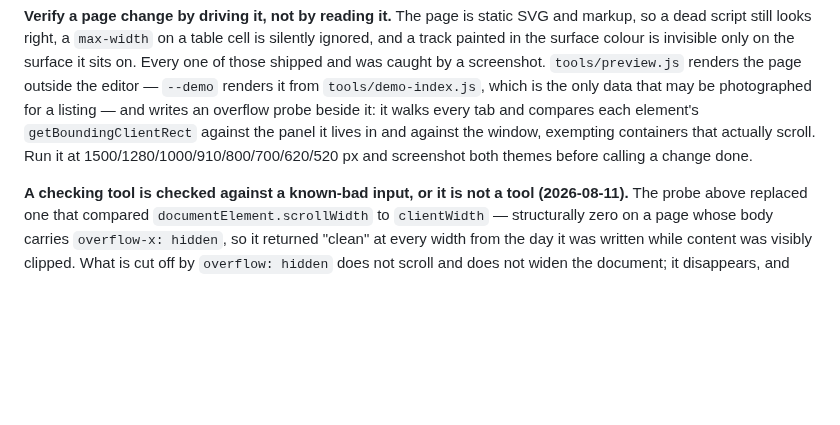
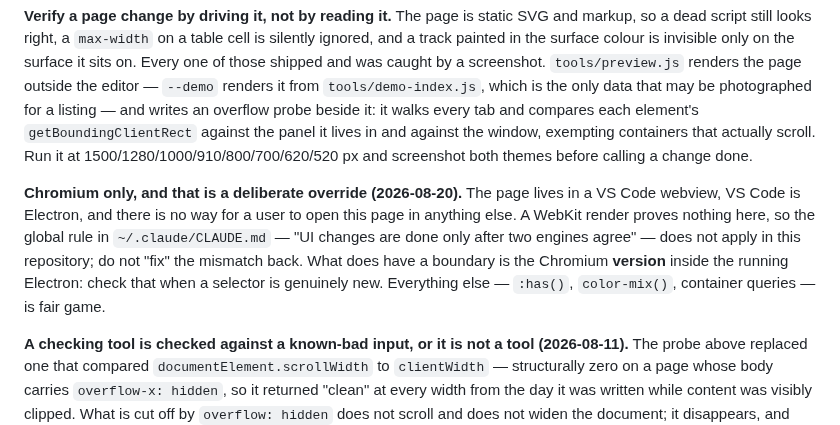
Before and after one commit to grgrwlkr/claude-dashboard-vscode, a Markdown page: CLAUDE.md, the part around the change. GitHub-like rendering; blank space fills up the shorter version.

```diff
--- a/CLAUDE.md
+++ b/CLAUDE.md
@@ -201,6 +201,14 @@ writes an overflow probe beside it: it walks every tab and compares each element
 that actually scroll. Run it at 1500/1280/1000/910/800/700/620/520 px and screenshot both themes
 before calling a change done.
 
+**Chromium only, and that is a deliberate override (2026-08-20).** The page lives in a VS Code
+webview, VS Code is Electron, and there is no way for a user to open this page in anything else. A
+WebKit render proves nothing here, so the global rule in `~/.claude/CLAUDE.md` — "UI changes are
+done only after two engines agree" — does not apply in this repository; do not "fix" the mismatch
+back. What does have a boundary is the Chromium **version** inside the running Electron: check that
+when a selector is genuinely new. Everything else — `:has()`, `color-mix()`, container queries — is
+fair game.
+
 **A checking tool is checked against a known-bad input, or it is not a tool (2026-08-11).** The probe
 above replaced one that compared `documentElement.scrollWidth` to `clientWidth` — structurally zero
 on a page whose body carries `overflow-x: hidden`, so it returned "clean" at every width from the day
```
Also changed, not shown: CHANGELOG.md (+21 -0 lines), README.md (+5 -3 lines), media/screenshots/launch-dark.png, media/screenshots/launch-light.png, 10 other files.
